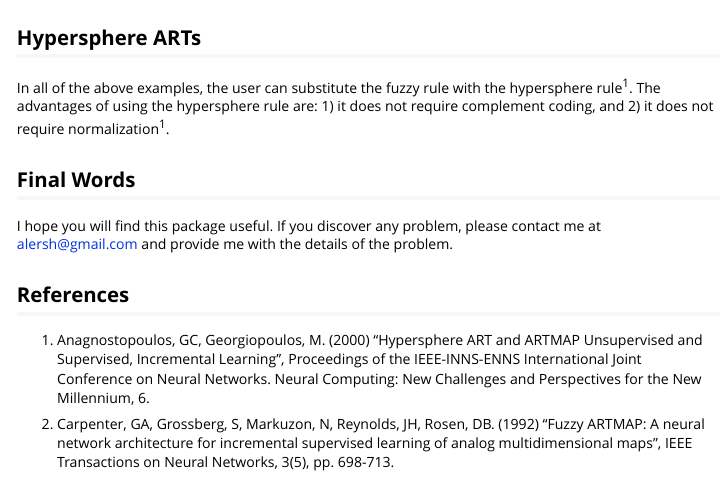
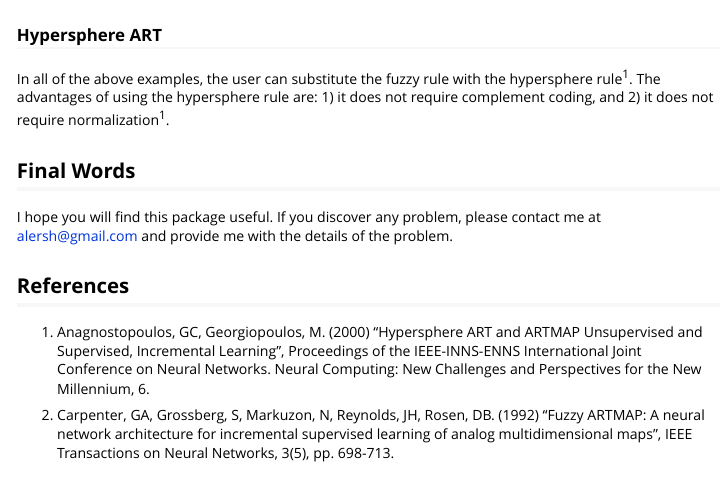
Before and after one commit to alersh/rART, an R Markdown document (vignettes/ART-vignette.Rmd): the page in a window 1100 px wide, from 4620 px down. Rendered offline with R 4.5, knitr and Pandoc, with nearby package versions; code that draws random numbers runs with fixed seeds of ours; some code elsewhere in the file could not run offline; long lines of code are wrapped.

Commit message:
Fixed the title

````diff
--- a/vignettes/ART-vignette.Rmd
+++ b/vignettes/ART-vignette.Rmd
@@ -135,7 +135,7 @@ plot(topoart, id = 0, noisySmiley) # the ART a module
 plot(topoart, id = 1, noisySmiley) # the ART b module
 ```
 
-## Hypersphere ARTs
+### Hypersphere ART
 
 In all of the above examples, the user can substitute the fuzzy rule with the hypersphere rule^1^. The advantages of using the hypersphere rule are: 1) it does not require complement coding, and 2) it does not require normalization^1^.
 
````
